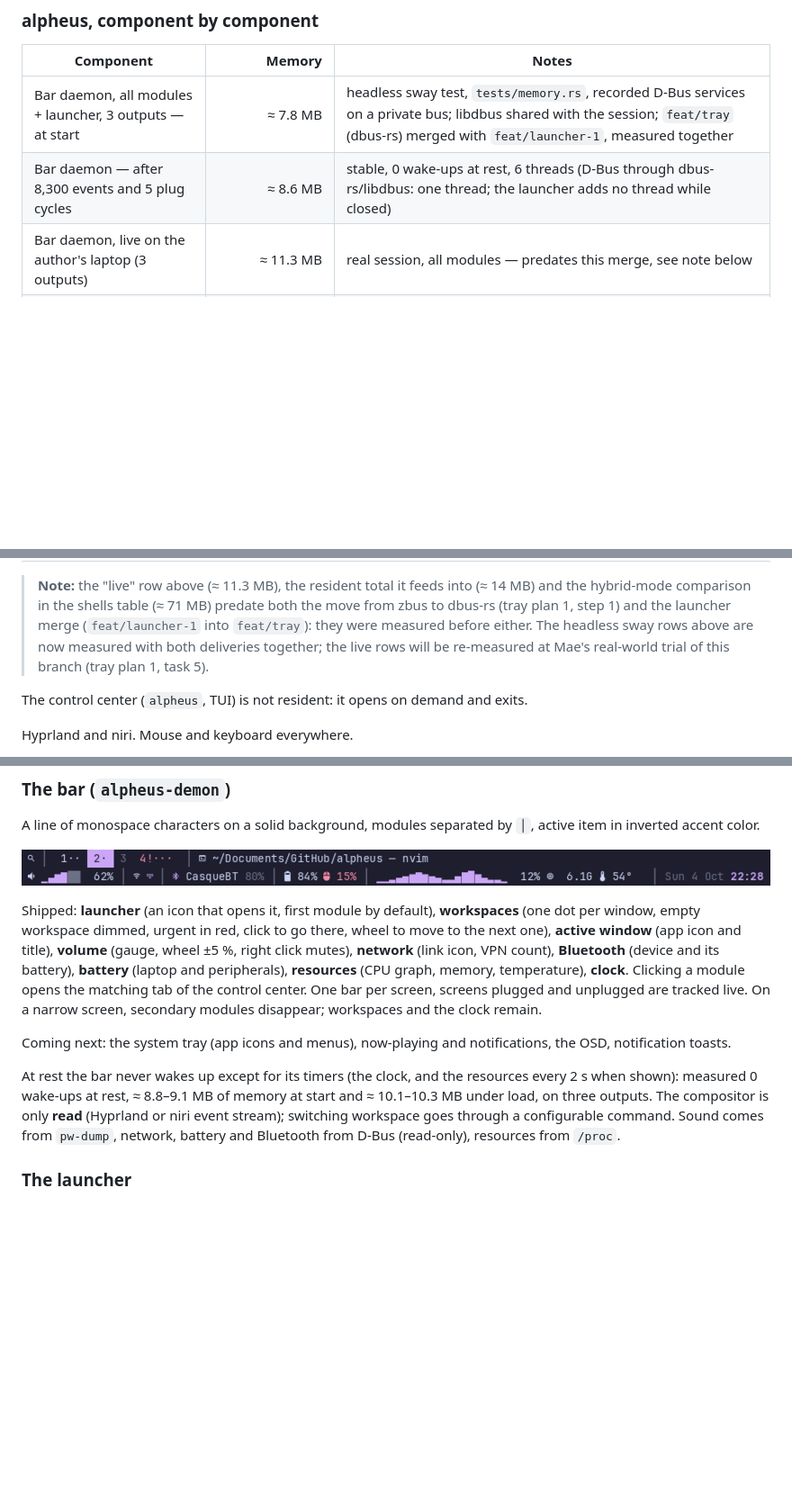
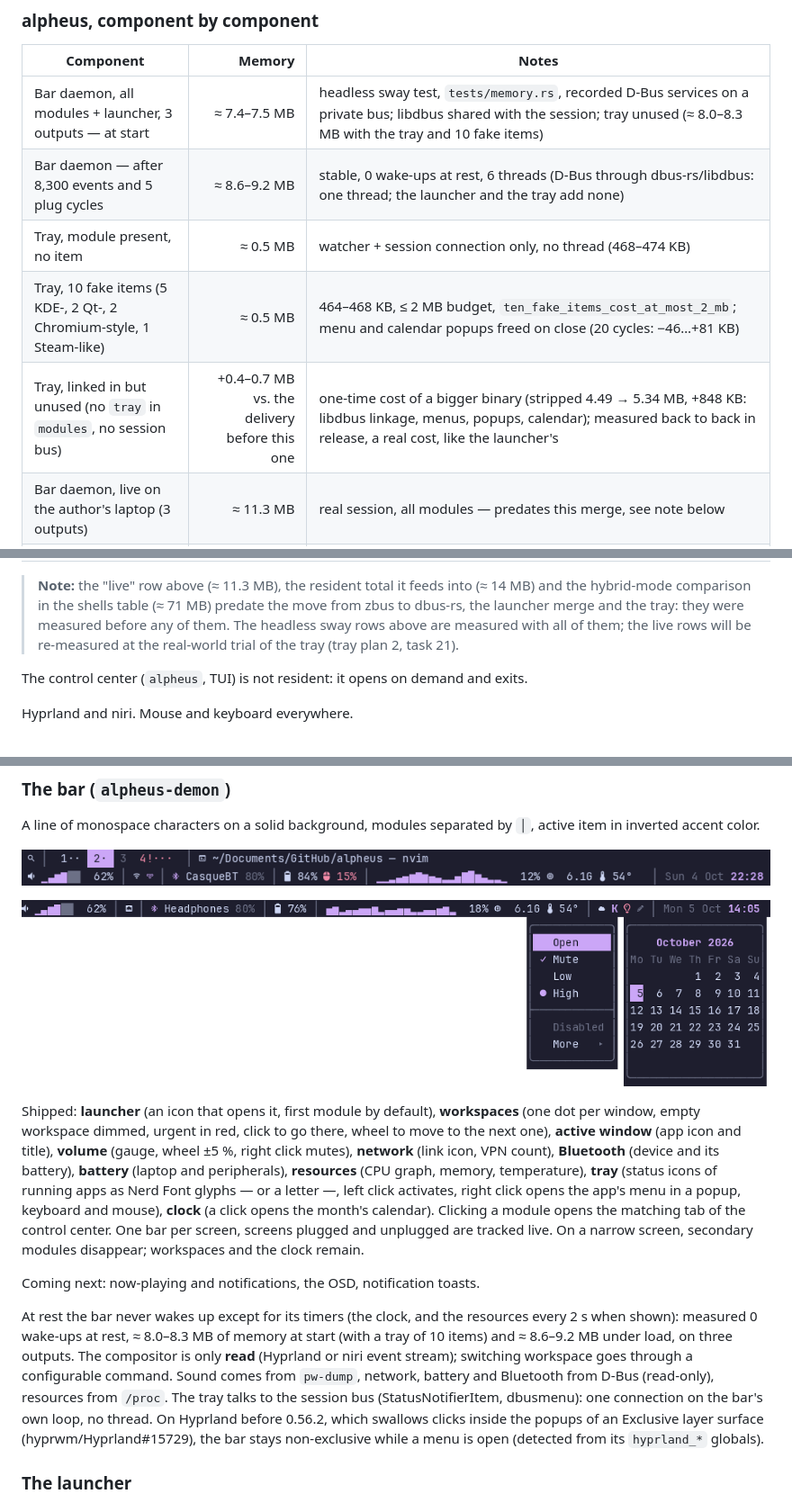
Before and after one commit to mornepousse/alpheus, a Markdown page: README.md, 3 parts joined by grey strips. Shown at 90% size. GitHub-like rendering; pictures changed too: docs/images/bar-tray.png (added); blank space fills up the shorter version.

```diff
--- a/README.md
+++ b/README.md
@@ -32,8 +32,11 @@ outputs). alpheus figures are release builds. Updated with every delivery.
 
 | Component | Memory | Notes |
 |---|---:|---|
-| Bar daemon, all modules + launcher, 3 outputs — at start | ≈ 7.8 MB | headless sway test, `tests/memory.rs`, recorded D-Bus services on a private bus; libdbus shared with the session; `feat/tray` (dbus-rs) merged with `feat/launcher-1`, measured together |
-| Bar daemon — after 8,300 events and 5 plug cycles | ≈ 8.6 MB | stable, 0 wake-ups at rest, 6 threads (D-Bus through dbus-rs/libdbus: one thread; the launcher adds no thread while closed) |
+| Bar daemon, all modules + launcher, 3 outputs — at start | ≈ 7.4–7.5 MB | headless sway test, `tests/memory.rs`, recorded D-Bus services on a private bus; libdbus shared with the session; tray unused (≈ 8.0–8.3 MB with the tray and 10 fake items) |
+| Bar daemon — after 8,300 events and 5 plug cycles | ≈ 8.6–9.2 MB | stable, 0 wake-ups at rest, 6 threads (D-Bus through dbus-rs/libdbus: one thread; the launcher and the tray add none) |
+| Tray, module present, no item | ≈ 0.5 MB | watcher + session connection only, no thread (468–474 KB) |
+| Tray, 10 fake items (5 KDE-, 2 Qt-, 2 Chromium-style, 1 Steam-like) | ≈ 0.5 MB | 464–468 KB, ≤ 2 MB budget, `ten_fake_items_cost_at_most_2_mb`; menu and calendar popups freed on close (20 cycles: −46…+81 KB) |
+| Tray, linked in but unused (no `tray` in `modules`, no session bus) | +0.4–0.7 MB vs. the delivery before this one | one-time cost of a bigger binary (stripped 4.49 → 5.34 MB, +848 KB: libdbus linkage, menus, popups, calendar); measured back to back in release, a real cost, like the launcher's |
 | Bar daemon, live on the author's laptop (3 outputs) | ≈ 11.3 MB | real session, all modules — predates this merge, see note below |
 | `pw-dump` child (sound source) | ≈ 2.5 MB | silent at rest |
 | **alpheus resident total, live** | **≈ 14 MB** | bar + sound source — predates this merge, see note below |
@@ -48,11 +51,10 @@ outputs). alpheus figures are release builds. Updated with every delivery.
 
 > **Note:** the "live" row above (≈ 11.3 MB), the resident total it feeds
 > into (≈ 14 MB) and the hybrid-mode comparison in the shells table
-> (≈ 71 MB) predate both the move from zbus to dbus-rs (tray plan 1, step 1)
-> and the launcher merge (`feat/launcher-1` into `feat/tray`): they were
-> measured before either. The headless sway rows above are now measured
-> with both deliveries together; the live rows will be re-measured at
-> Mae's real-world trial of this branch (tray plan 1, task 5).
+> (≈ 71 MB) predate the move from zbus to dbus-rs, the launcher merge and
+> the tray: they were measured before any of them. The headless sway rows
+> above are measured with all of them; the live rows will be re-measured
+> at the real-world trial of the tray (tray plan 2, task 21).
 
 The control center (`alpheus`, TUI) is not resident: it opens on demand
 and exits.
@@ -158,27 +160,37 @@ A line of monospace characters on a solid background, modules separated by
 
 ![The alpheus bar, sample data, real font, built-in Catppuccin Mocha palette (zoomed ×2, split in two halves)](docs/images/bar.png)
 
+![The tray with fictional apps, one icon's menu and the calendar (sample data, real font, built-in Catppuccin Mocha palette, zoomed ×2; the two popups composed in one image)](docs/images/bar-tray.png)
+
 Shipped: **launcher** (an icon that opens it, first module by default),
 **workspaces** (one dot per window, empty workspace dimmed, urgent
 in red, click to go there, wheel to move to the next one), **active
 window** (app icon and title), **volume** (gauge, wheel ±5 %, right click
 mutes), **network** (link icon, VPN count), **Bluetooth** (device and its
 battery), **battery** (laptop and peripherals), **resources** (CPU graph,
-memory, temperature), **clock**. Clicking a module opens the matching tab
+memory, temperature), **tray** (status icons of running apps as Nerd
+Font glyphs — or a letter —, left click activates, right click opens the
+app's menu in a popup, keyboard and mouse), **clock** (a click opens the
+month's calendar). Clicking a module opens the matching tab
 of the control center. One bar per screen, screens plugged and unplugged
 are tracked live. On a narrow screen, secondary modules disappear;
 workspaces and the clock remain.
 
-Coming next: the system tray (app icons and menus), now-playing and
-notifications, the OSD, notification toasts.
+Coming next: now-playing and notifications, the OSD, notification toasts.
 
 At rest the bar never wakes up except for its timers (the clock, and the
-resources every 2 s when shown): measured 0 wake-ups at rest, ≈ 8.8–9.1 MB
-of memory at start and ≈ 10.1–10.3 MB under load, on three outputs. The
+resources every 2 s when shown): measured 0 wake-ups at rest, ≈ 8.0–8.3 MB
+of memory at start (with a tray of 10 items) and ≈ 8.6–9.2 MB under load,
+on three outputs. The
 compositor is only **read** (Hyprland or niri event stream); switching
 workspace goes through a configurable command. Sound comes from
 `pw-dump`, network, battery and Bluetooth from D-Bus (read-only),
-resources from `/proc`.
+resources from `/proc`. The tray talks to the session bus
+(StatusNotifierItem, dbusmenu): one connection on the bar's own loop, no
+thread. On Hyprland before 0.56.2, which swallows clicks inside the popups
+of an Exclusive layer surface (hyprwm/Hyprland#15729), the bar stays
+non-exclusive while a menu is open (detected from its `hyprland_*`
+globals).
 
 ### The launcher
 
```
Also changed, not shown: other parts of README.md (+11 -2 lines), CLAUDE.md (+27 -1 lines).
